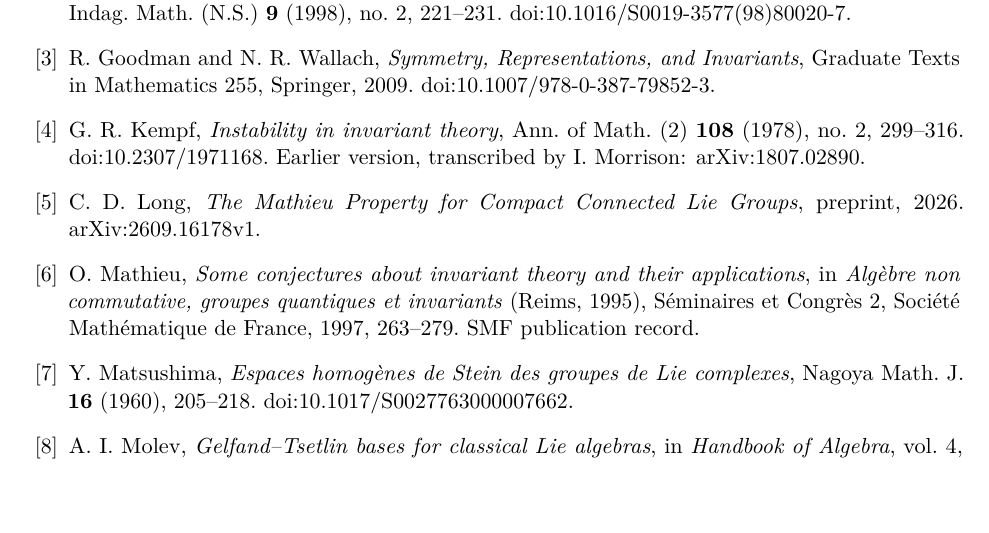
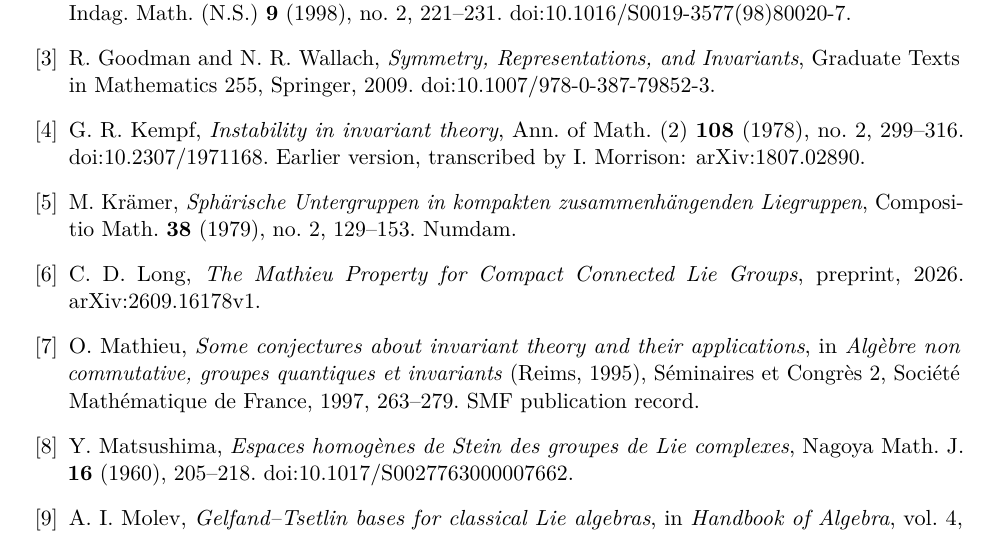
Before and after one commit to long-mathematics/mathieu-second-conjecture-spherical-pairs, a LaTeX paper (mathieu_second_conjecture_spherical_pairs.tex): part of page 9 of 9, cut so that both start at the same text, the shorter picture padded with empty space. Compiled offline with pdfLaTeX.

Commit message:
Fix contextualization source and Krämer reference

```diff
--- a/mathieu_second_conjecture_spherical_pairs.tex
+++ b/mathieu_second_conjecture_spherical_pairs.tex
@@ -398,6 +400,9 @@ G.~R.~Kempf, \emph{Instability in invariant theory}, Ann. of Math. (2) \textbf{1
 \href{https://doi.org/10.2307/1971168}{doi:10.2307/1971168}.
 Earlier version, transcribed by I.~Morrison:
 \href{https://arxiv.org/abs/1807.02890}{arXiv:1807.02890}.
+\bibitem{Kramer}
+M.~Kr\"amer, \emph{Sph\"arische Untergruppen in kompakten zusammenh\"angenden Liegruppen}, Compositio Math. \textbf{38} (1979), no.~2, 129--153.
+\href{https://www.numdam.org/item/CM_1979__38_2_129_0/}{Numdam}.
 \bibitem{Long}
 C.~D.~Long, \emph{The Mathieu Property for Compact Connected Lie Groups}, preprint, 2026.
 \href{https://arxiv.org/abs/2609.16178v1}{arXiv:2609.16178v1}.
```
Also changed, not shown: mathieu_second_conjecture_spherical_pairs.tex (4 more changed lines).
